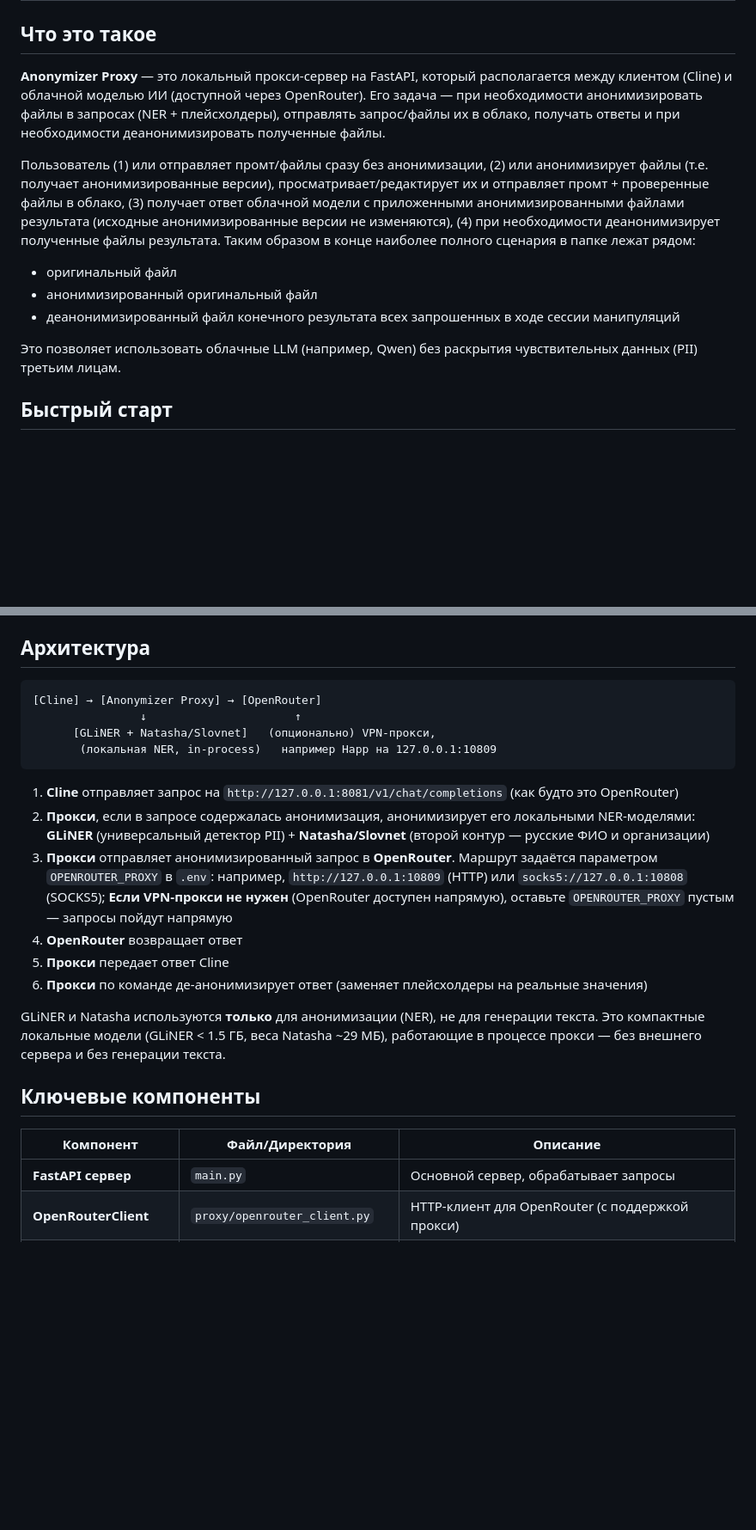
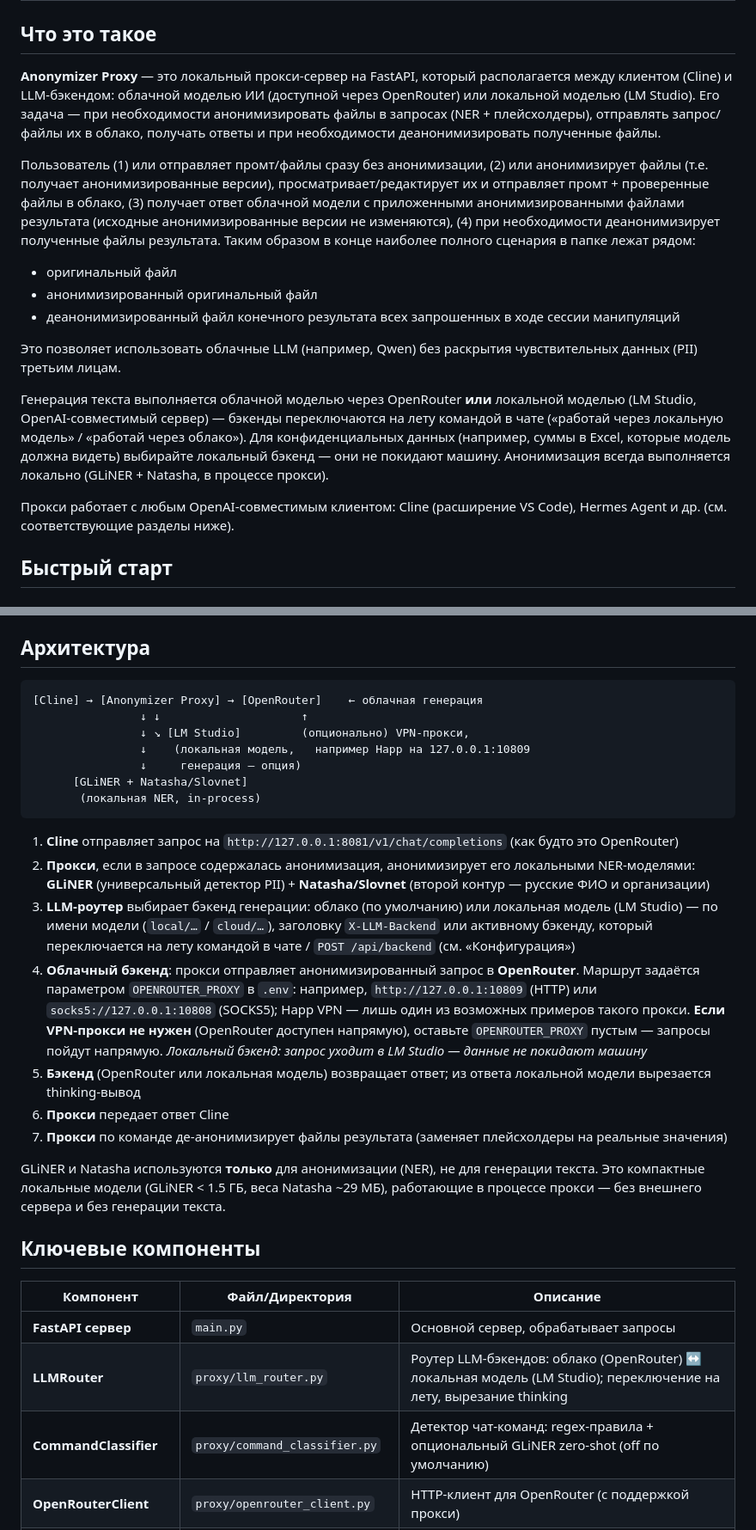
Before and after one commit to Guerchoig/anonymizer_proxy, a Markdown page: README.md, 2 parts joined by grey strips. Shown at 86% size. Rendered like a GitHub page; blank space fills up the shorter version.

Commit message:
docs(review): локальная модель (LLM-роутер) во введении, архитектуре, компонентах, API; COMMAND_CLASSIFIER; диагностика LM Studio

````diff
--- a/README.md
+++ b/README.md
@@ -2,7 +2,7 @@
 
 ## Что это такое
 
-**Anonymizer Proxy** — это локальный прокси-сервер на FastAPI, который располагается между клиентом (Cline) и облачной моделью ИИ (доступной через OpenRouter). Его задача — при необходимости анонимизировать файлы в запросах (NER + плейсхолдеры), отправлять запрос/файлы их в облако, получать ответы и при необходимости деанонимизировать полученные файлы.
+**Anonymizer Proxy** — это локальный прокси-сервер на FastAPI, который располагается между клиентом (Cline) и LLM-бэкендом: облачной моделью ИИ (доступной через OpenRouter) или локальной моделью (LM Studio). Его задача — при необходимости анонимизировать файлы в запросах (NER + плейсхолдеры), отправлять запрос/файлы их в облако, получать ответы и при необходимости деанонимизировать полученные файлы.
 
 Пользователь (1) или отправляет промт/файлы сразу без анонимизации,
 (2) или анонимизирует файлы (т.е. получает анонимизированные версии), просматривает/редактирует их и отправляет промт + проверенные файлы в облако, (3) получает ответ облачной модели с приложенными анонимизированными файлами результата (исходные анонимизированные версии не изменяются), (4) при необходимости деанонимизирует полученные файлы результата.
@@ -13,6 +13,17 @@
 
 Это позволяет использовать облачные LLM (например, Qwen) без раскрытия
 чувствительных данных (PII) третьим лицам.
+
+Генерация текста выполняется облачной моделью через OpenRouter **или**
+локальной моделью (LM Studio, OpenAI-совместимый сервер) — бэкенды
+переключаются на лету командой в чате («работай через локальную модель» /
+«работай через облако»). Для конфиденциальных данных (например, суммы в
+Excel, которые модель должна видеть) выбирайте локальный бэкенд — они не
+покидают машину. Анонимизация всегда выполняется локально (GLiNER +
+Natasha, в процессе прокси).
+
+Прокси работает с любым OpenAI-совместимым клиентом: Cline (расширение
+VS Code), Hermes Agent и др. (см. соответствующие разделы ниже).
 
 ## Быстрый старт
 
@@ -354,22 +365,34 @@ API-ключ для провайдера не нужен (на localhost про
 ## Архитектура
 
 ```
-[Cline] → [Anonymizer Proxy] → [OpenRouter]
-                ↓                      ↑
-      [GLiNER + Natasha/Slovnet]   (опционально) VPN-прокси,
-       (локальная NER, in-process)   например Happ на 127.0.0.1:10809
+[Cline] → [Anonymizer Proxy] → [OpenRouter]    ← облачная генерация
+                ↓ ↓                     ↑
+                ↓ ↘ [LM Studio]         (опционально) VPN-прокси,
+                ↓    (локальная модель,   например Happ на 127.0.0.1:10809
+                ↓     генерация — опция)
+      [GLiNER + Natasha/Slovnet]
+       (локальная NER, in-process)
 ```
 
 1. **Cline** отправляет запрос на `http://127.0.0.1:8081/v1/chat/completions` (как будто это OpenRouter)
 2. **Прокси**, если в запросе содержалась анонимизация, анонимизирует его локальными NER-моделями:
    **GLiNER** (универсальный детектор PII) + **Natasha/Slovnet** (второй контур —
    русские ФИО и организации)
-3. **Прокси** отправляет анонимизированный запрос в **OpenRouter**. Маршрут
-   задаётся параметром `OPENROUTER_PROXY` в `.env`: например, `http://127.0.0.1:10809`
-   (HTTP) или `socks5://127.0.0.1:10808` (SOCKS5); **Если VPN-прокси не нужен** (OpenRouter доступен напрямую), оставьте `OPENROUTER_PROXY` пустым — запросы пойдут напрямую
-4. **OpenRouter** возвращает ответ
-5. **Прокси** передает ответ Cline
-6. **Прокси** по команде де-анонимизирует ответ (заменяет плейсхолдеры на реальные значения)
+3. **LLM-роутер** выбирает бэкенд генерации: облако (по умолчанию) или локальная
+   модель (LM Studio) — по имени модели (`local/…` / `cloud/…`), заголовку
+   `X-LLM-Backend` или активному бэкенду, который переключается на лету
+   командой в чате / `POST /api/backend` (см. «Конфигурация»)
+4. **Облачный бэкенд**: прокси отправляет анонимизированный запрос в
+   **OpenRouter**. Маршрут задаётся параметром `OPENROUTER_PROXY` в `.env`:
+   например, `http://127.0.0.1:10809` (HTTP) или `socks5://127.0.0.1:10808`
+   (SOCKS5); Happ VPN — лишь один из возможных примеров такого прокси.
+   **Если VPN-прокси не нужен** (OpenRouter доступен напрямую), оставьте
+   `OPENROUTER_PROXY` пустым — запросы пойдут напрямую. *Локальный бэкенд:
+   запрос уходит в LM Studio — данные не покидают машину*
+5. **Бэкенд** (OpenRouter или локальная модель) возвращает ответ; из ответа
+   локальной модели вырезается thinking-вывод
+6. **Прокси** передает ответ Cline
+7. **Прокси** по команде де-анонимизирует файлы результата (заменяет плейсхолдеры на реальные значения)
 
 GLiNER и Natasha используются **только** для анонимизации (NER), не для генерации
 текста. Это компактные локальные модели (GLiNER < 1.5 ГБ, веса Natasha ~29 МБ),
@@ -380,6 +403,8 @@ GLiNER и Natasha используются **только** для аноним
 | Компонент                   | Файл/Директория    | Описание                                                                                                              |
 | ------------------------------------ | -------------------------------- | ----------------------------------------------------------------------------------------------------------------------------- |
 | **FastAPI сервер**       | `main.py`                      | Основной сервер, обрабатывает запросы                                                        |
+| **LLMRouter**                  | `proxy/llm_router.py`          | Роутер LLM-бэкендов: облако (OpenRouter) ↔ локальная модель (LM Studio); переключение на лету, вырезание thinking |
+| **CommandClassifier**          | `proxy/command_classifier.py`  | Детектор чат-команд: regex-правила + опциональный GLiNER zero-shot (off по умолчанию)        |
 | **OpenRouterClient**           | `proxy/openrouter_client.py`   | HTTP-клиент для OpenRouter (с поддержкой прокси)                                                    |
 | **RequestHandler**             | `proxy/handlers.py`            | Обработчик запросов: анонимизация → облако → де-анонимизация              |
 | **NERService**                 | `anonymizer/ner_service.py`    | Работа с локальными моделями NER (GLiNER + Natasha), слияние слоёв детекции      |
````
Also changed, not shown: other parts of README.md (+21 -5 lines).
